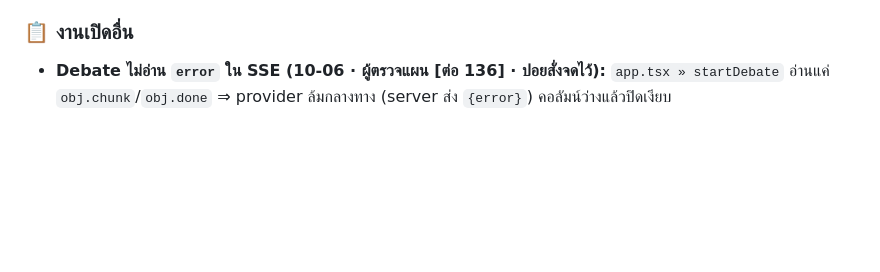
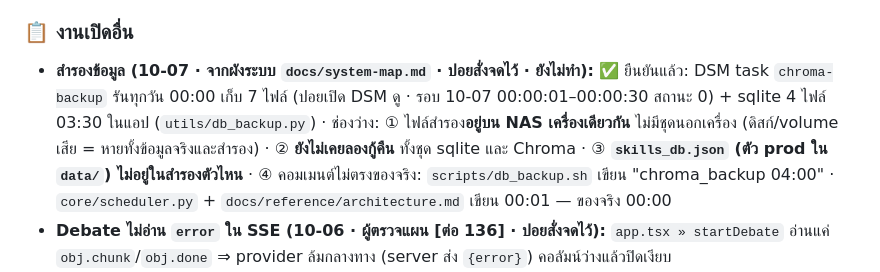
Before and after one commit to penpunnee/hybrid-ai-workspace, a Markdown page: docs/session-log/open-work.md, the part around the change. GitHub-like rendering; blank space fills up the shorter version.

```diff
--- a/docs/session-log/open-work.md
+++ b/docs/session-log/open-work.md
@@ -21,6 +21,11 @@
 4. ⏸ (ต่อ 101) ~1.8 วิทุกแชท = `bump_access_count` เขียน Chroma (fsync HDD) · user: ไม่ช้า → พัก · cold ~1.3 วิ ในโปรเซสแอป warmup กันแล้ว (ต่อ 102)
 
 ### 📋 งานเปิดอื่น
+- **สำรองข้อมูล (10-07 · จากผังระบบ `docs/system-map.md` · ปอยสั่งจดไว้ · ยังไม่ทำ):** ✅ ยืนยันแล้ว: DSM task `chroma-backup` รันทุกวัน 00:00 เก็บ 7 ไฟล์ (ปอยเปิด DSM ดู · รอบ 10-07 00:00:01–00:00:30 สถานะ 0) + sqlite 4 ไฟล์ 03:30 ในแอป (`utils/db_backup.py`) · ช่องว่าง:
+  ① ไฟล์สำรอง**อยู่บน NAS เครื่องเดียวกัน** ไม่มีชุดนอกเครื่อง (ดิสก์/volume เสีย = หายทั้งข้อมูลจริงและสำรอง) ·
+  ② **ยังไม่เคยลองกู้คืน** ทั้งชุด sqlite และ Chroma ·
+  ③ **`skills_db.json` (ตัว prod ใน `data/`) ไม่อยู่ในสำรองตัวไหน** ·
+  ④ คอมเมนต์ไม่ตรงของจริง: `scripts/db_backup.sh` เขียน "chroma_backup 04:00" · `core/scheduler.py` + `docs/reference/architecture.md` เขียน 00:01 — ของจริง 00:00
 - **Debate ไม่อ่าน `error` ใน SSE (10-06 · ผู้ตรวจแผน [ต่อ 136] · ปอยสั่งจดไว้):** `app.tsx » startDebate` อ่านแค่ `obj.chunk`/`obj.done` ⇒ provider ล้มกลางทาง (server ส่ง `{error}`) คอลัมน์ว่างแล้วปิดเงียบ
 - **overlay จำ pill ตอนโหลดหน้า + obsidian ค้าง (10-06 · ⏳ ปอยเคาะแผนแล้ว · งานแรกเซสชันหน้า → devlog [ต่อ 137])**
 - **C2: บอกบนจอว่าความจำ/สกิลไม่พร้อมตอน PC ปิด (10-06 · ปอยสั่งจดไว้ · ยังไม่ทำ):** ตอนนี้ (เช็ค C1 [ต่อ 134]) มีแค่จุดสถานะข้างช่องพิมพ์เป็น**จุดแดง** — คำอธิบายอยู่ใน `title` (iPhone ไม่มี hover) + ชื่อโมเดล `hidden sm:inline` ·
```
Also changed, not shown: CLAUDE.md (+1 -0 lines), docs/system-map.md (added, +276 -0 lines).
